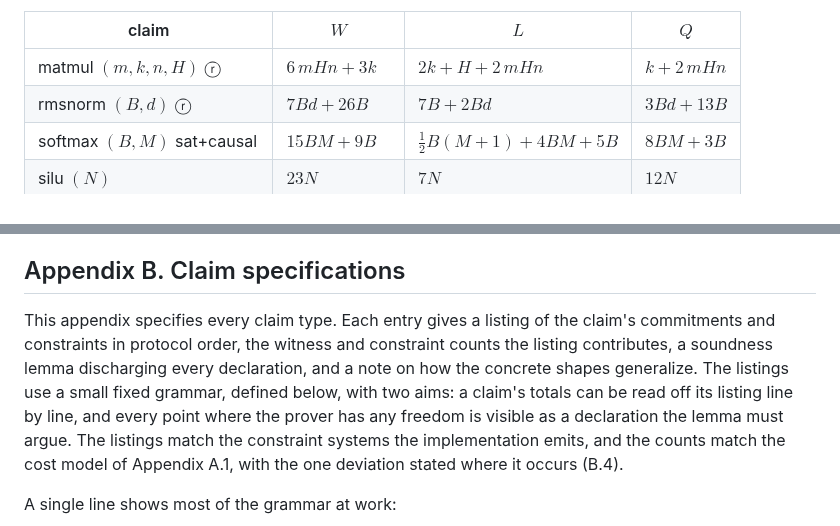
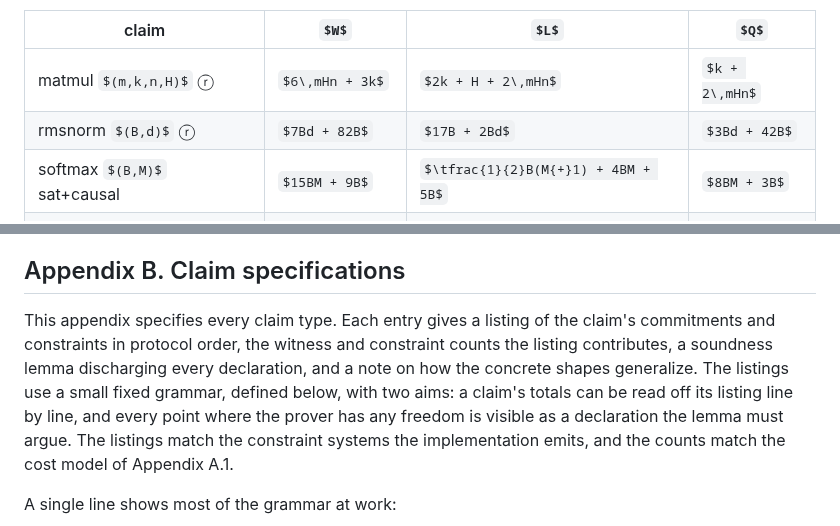
Before and after one commit to JamesPetrie/VerInf, a Markdown page: analysis/paper.md, 2 parts joined by grey strips. Drawn GitHub-style; some formulas as TeX source.

Commit message:
A.1: update RMSNorm row to the wrap-free bracket's per-row constants
The RMSNorm row now reads 7Bd + 82B / 17B + 2Bd / 3Bd + 42B, matching
B.4's listing (and the emitted constraint system) exactly, so Appendix B
no longer carries a deviation: the opening's deviation clause is dropped
and B.4's note becomes a match statement with a parenthetical recording
the history (26B/7B/13B were the pre-fix bracket's constants).

A.2 is unaffected: the per-row shift moves the summed linear coefficient
by about 0.001%, invisible at the three significant figures quoted, and
the per-cell terms that carry the cost never changed.

Co-Authored-By: Claude Fable 5 <noreply@anthropic.com>

```diff
--- a/analysis/paper.md
+++ b/analysis/paper.md
@@ -304,7 +304,7 @@ Each claim type contributes to $W$, $L$, and $Q$ as a function of its size param
 | claim | $W$ | $L$ | $Q$ |
 |---|---|---|---|
 | matmul $(m,k,n,H)$ ⓡ | $6\,mHn + 3k$ | $2k + H + 2\,mHn$ | $k + 2\,mHn$ |
-| rmsnorm $(B,d)$ ⓡ | $7Bd + 26B$ | $7B + 2Bd$ | $3Bd + 13B$ |
+| rmsnorm $(B,d)$ ⓡ | $7Bd + 82B$ | $17B + 2Bd$ | $3Bd + 42B$ |
 | softmax $(B,M)$ sat+causal | $15BM + 9B$ | $\tfrac{1}{2}B(M{+}1) + 4BM + 5B$ | $8BM + 3B$ |
 | silu $(N)$ | $23N$ | $7N$ | $12N$ |
 | hadamard $(N)$ ⓡ | $6N$ | $2N$ | $3N$ |
@@ -396,7 +396,7 @@ The weights floor is taken as the parameter count rather than recomputed from la
 
 ## Appendix B. Claim specifications
 
-This appendix specifies every claim type. Each entry gives a listing of the claim's commitments and constraints in protocol order, the witness and constraint counts the listing contributes, a soundness lemma discharging every declaration, and a note on how the concrete shapes generalize. The listings use a small fixed grammar, defined below, with two aims: a claim's totals can be read off its listing line by line, and every point where the prover has any freedom is visible as a declaration the lemma must argue. The listings match the constraint systems the implementation emits, and the counts match the cost model of Appendix A.1, with the one deviation stated where it occurs (B.4).
+This appendix specifies every claim type. Each entry gives a listing of the claim's commitments and constraints in protocol order, the witness and constraint counts the listing contributes, a soundness lemma discharging every declaration, and a note on how the concrete shapes generalize. The listings use a small fixed grammar, defined below, with two aims: a claim's totals can be read off its listing line by line, and every point where the prover has any freedom is visible as a declaration the lemma must argue. The listings match the constraint systems the implementation emits, and the counts match the cost model of Appendix A.1.
 
 A single line shows most of the grammar at work:
 
```
Also changed, not shown: other parts of analysis/paper.md (+1 -1 lines).
